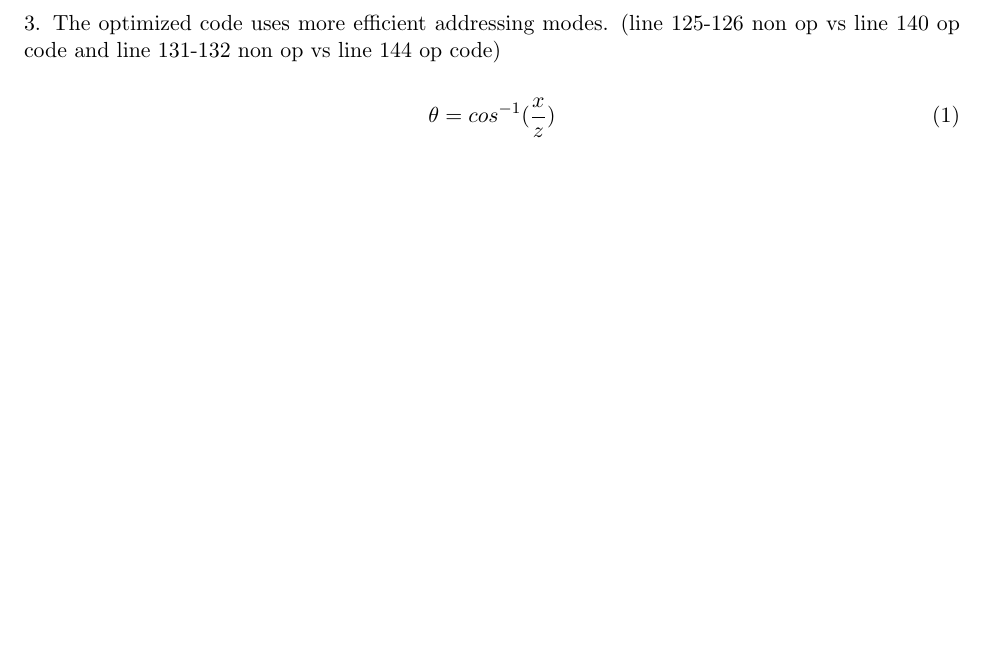
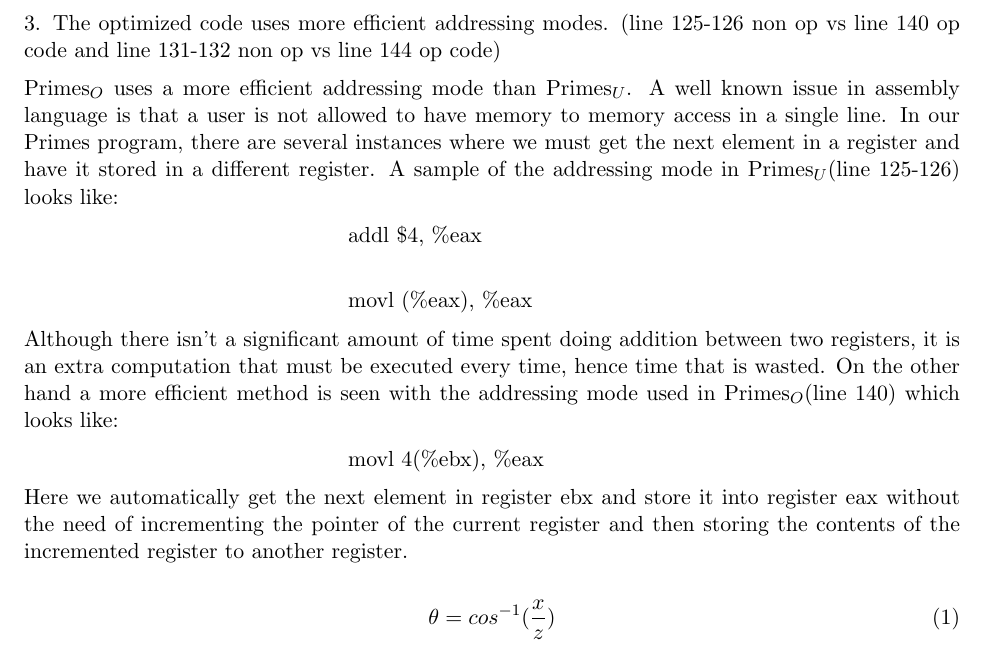
Before and after one commit to Kurispy/ecs50final, a LaTeX document (finalwriteup.tex): part of the page, cut so that both start at the same text. Compiled offline with pdfLaTeX.

Commit message:
3rd difference complete

```diff
--- a/finalwriteup.tex
+++ b/finalwriteup.tex
@@ -24,6 +24,22 @@ This optimization removes one PUSH, one POP, and two MOV operations per subrouti
 
 3. The optimized code uses more efficient addressing modes. (line 125-126 non op vs line 140 op code and line 131-132 non op vs line 144 op code)
 
+Primes$_{O}$ uses a more efficient addressing mode than Primes$_{U}$. A well known issue in assembly language is that a user is not allowed to have memory to memory access in a single line. In our Primes program, there are several instances where we must get the next element in a register and have it stored in a different register. A sample of the addressing mode in Primes$_{U}$(line 125-126) looks like:
+
+
+\hspace*{2.2in} addl \$4, \%eax \\
+
+\hspace*{2.2in} movl (\%eax), \%eax
+
+
+Although there isn't a significant amount of time spent doing addition between two registers, it is an extra computation that must be executed every time, hence time that is wasted. On the other hand a more efficient method is seen with the addressing mode used in Primes$_{O}$(line 140) which looks like:
+
+
+\hspace*{2.2in} movl 4(\%ebx), \%eax
+
+
+Here we automatically get the next element in register ebx and store it into register eax without the need of incrementing the pointer of the current register and then storing the contents of the incremented register to another register.
+
 % the $ delimiter marks the start and end of a mathematical expression
 
 \begin{equation}
```
